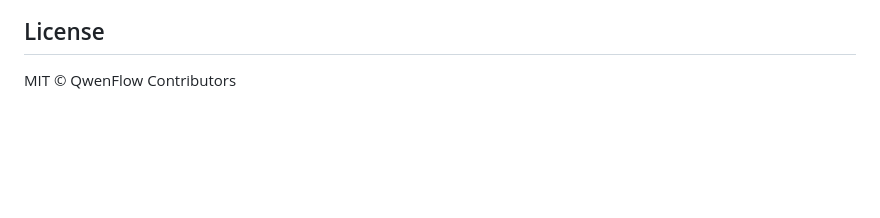
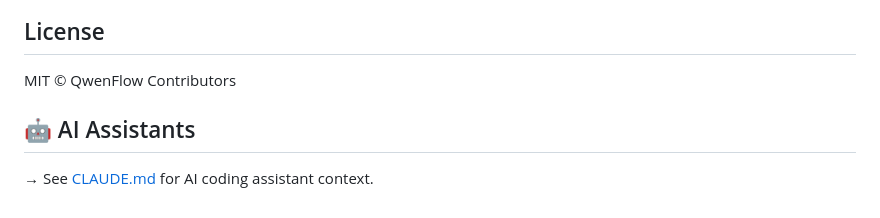
Before and after one commit to aggreyeric/qwenflow, a Markdown page: README.md, the part around the change. Rendered like a GitHub page; blank space fills up the shorter version.

Commit message:
docs: CLAUDE.md link in README

```diff
--- a/README.md
+++ b/README.md
@@ -219,3 +219,7 @@ Built for the **Qwen Cloud AI Hackathon** — a $70K prize pool across 5 tracks.
 ## License
 
 MIT © QwenFlow Contributors
+
+## 🤖 AI Assistants
+
+→ See [CLAUDE.md](./CLAUDE.md) for AI coding assistant context.
```
